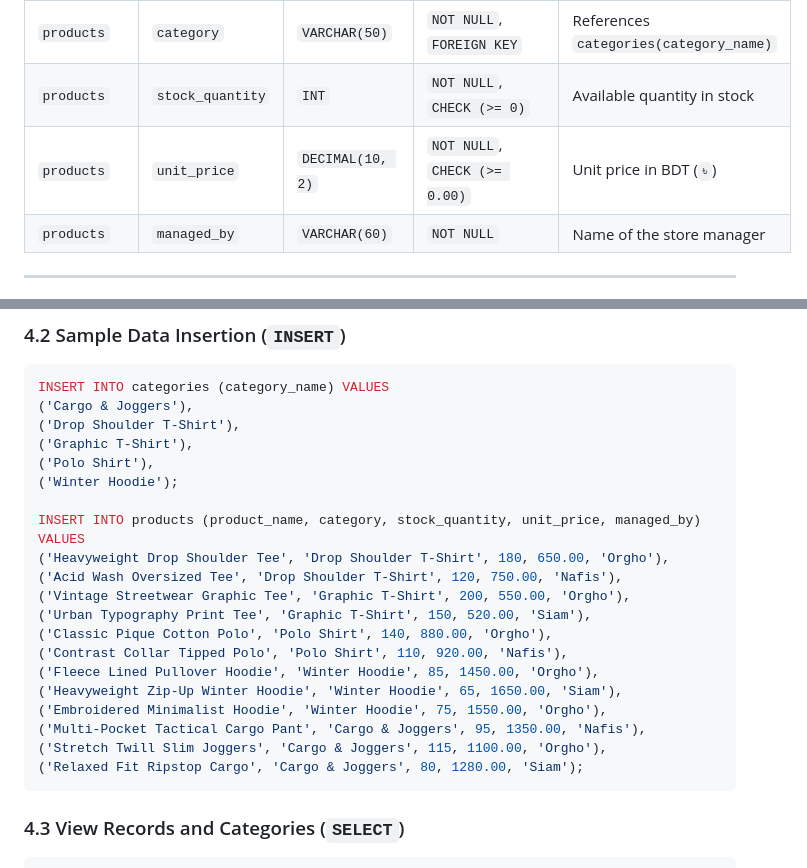
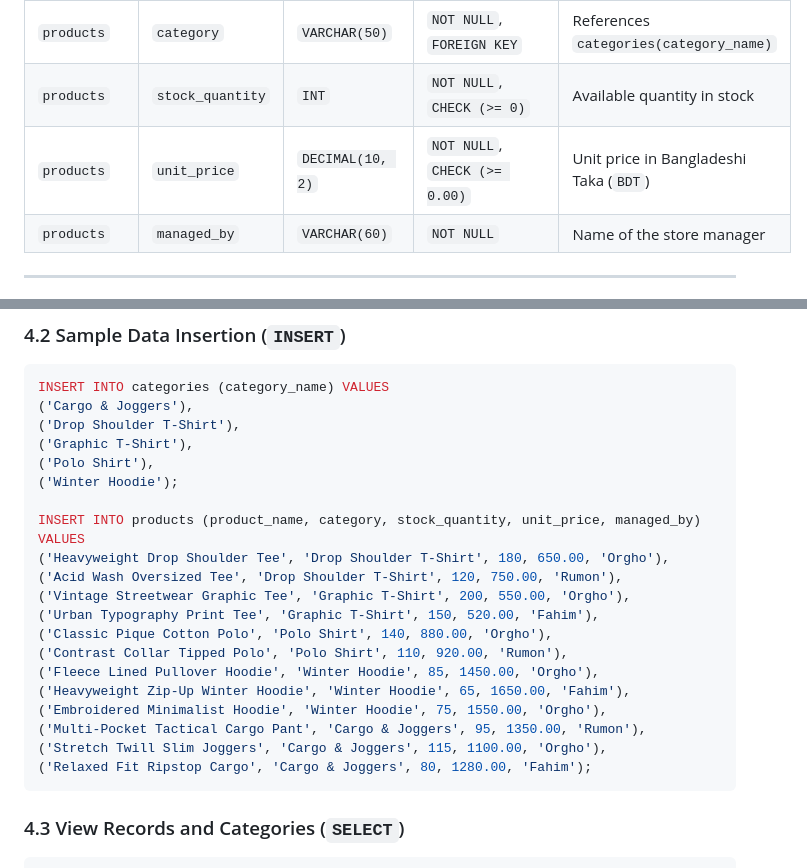
Before and after one commit to Orgho-009/Inventory-Product-Management-System, a Markdown page: README.md, 2 parts joined by grey strips. Rendered like a GitHub page.

````diff
--- a/README.md
+++ b/README.md
@@ -116,7 +116,7 @@ erDiagram
 | `products` | `product_name` | `VARCHAR(100)` | `NOT NULL` | Name of the clothing product |
 | `products` | `category` | `VARCHAR(50)` | `NOT NULL`, `FOREIGN KEY` | References `categories(category_name)` |
 | `products` | `stock_quantity` | `INT` | `NOT NULL`, `CHECK (>= 0)` | Available quantity in stock |
-| `products` | `unit_price` | `DECIMAL(10, 2)` | `NOT NULL`, `CHECK (>= 0.00)` | Unit price in BDT (`৳`) |
+| `products` | `unit_price` | `DECIMAL(10, 2)` | `NOT NULL`, `CHECK (>= 0.00)` | Unit price in Bangladeshi Taka (`BDT`) |
 | `products` | `managed_by` | `VARCHAR(60)` | `NOT NULL` | Name of the store manager |
 
 ---
@@ -161,17 +161,17 @@ INSERT INTO categories (category_name) VALUES
 
 INSERT INTO products (product_name, category, stock_quantity, unit_price, managed_by) VALUES
 ('Heavyweight Drop Shoulder Tee', 'Drop Shoulder T-Shirt', 180, 650.00, 'Orgho'),
-('Acid Wash Oversized Tee', 'Drop Shoulder T-Shirt', 120, 750.00, 'Nafis'),
+('Acid Wash Oversized Tee', 'Drop Shoulder T-Shirt', 120, 750.00, 'Rumon'),
 ('Vintage Streetwear Graphic Tee', 'Graphic T-Shirt', 200, 550.00, 'Orgho'),
-('Urban Typography Print Tee', 'Graphic T-Shirt', 150, 520.00, 'Siam'),
+('Urban Typography Print Tee', 'Graphic T-Shirt', 150, 520.00, 'Fahim'),
 ('Classic Pique Cotton Polo', 'Polo Shirt', 140, 880.00, 'Orgho'),
-('Contrast Collar Tipped Polo', 'Polo Shirt', 110, 920.00, 'Nafis'),
+('Contrast Collar Tipped Polo', 'Polo Shirt', 110, 920.00, 'Rumon'),
 ('Fleece Lined Pullover Hoodie', 'Winter Hoodie', 85, 1450.00, 'Orgho'),
-('Heavyweight Zip-Up Winter Hoodie', 'Winter Hoodie', 65, 1650.00, 'Siam'),
+('Heavyweight Zip-Up Winter Hoodie', 'Winter Hoodie', 65, 1650.00, 'Fahim'),
 ('Embroidered Minimalist Hoodie', 'Winter Hoodie', 75, 1550.00, 'Orgho'),
-('Multi-Pocket Tactical Cargo Pant', 'Cargo & Joggers', 95, 1350.00, 'Nafis'),
+('Multi-Pocket Tactical Cargo Pant', 'Cargo & Joggers', 95, 1350.00, 'Rumon'),
 ('Stretch Twill Slim Joggers', 'Cargo & Joggers', 115, 1100.00, 'Orgho'),
-('Relaxed Fit Ripstop Cargo', 'Cargo & Joggers', 80, 1280.00, 'Siam');
+('Relaxed Fit Ripstop Cargo', 'Cargo & Joggers', 80, 1280.00, 'Fahim');
 ```
 
 ### 4.3 View Records and Categories (`SELECT`)
````
Also changed, not shown: other parts of README.md (+3 -3 lines), LAB_REPORT.md (+75 -71 lines), screenshots/dashboard-overview.png, screenshots/edit-record-modal.png, 7 other files.
